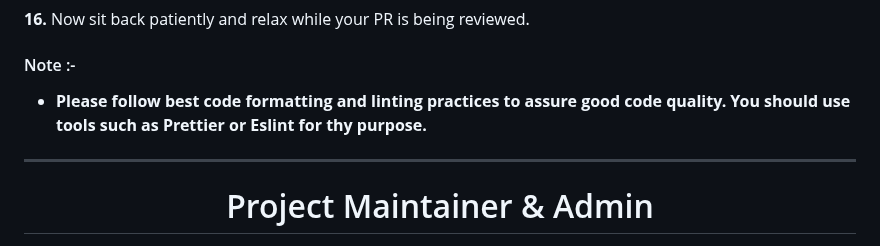
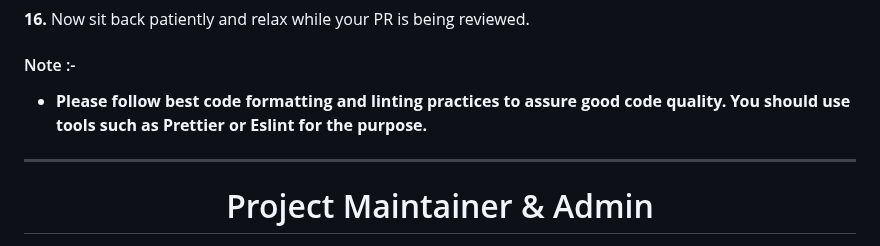
Before and after one commit to SurajPratap10/Imagine_AI, a Markdown page: readme.md, the part around the change. GitHub-like rendering.

Commit message:
Update readme.md
Signed-off-by: Suraj Pratap <92919173+SurajPratap10@users.noreply.github.com>

```diff
--- a/readme.md
+++ b/readme.md
@@ -130,7 +130,7 @@ git push -u origin <your_branch_name>
 **16.** Now sit back patiently and relax while your PR is being reviewed.
 
 #### Note :-
--   **Please follow best code formatting and linting practices to assure good code quality. You should use tools such as Prettier or Eslint for thy purpose.**
+-   **Please follow best code formatting and linting practices to assure good code quality. You should use tools such as Prettier or Eslint for the purpose.**
 
 <hr>
 
```
